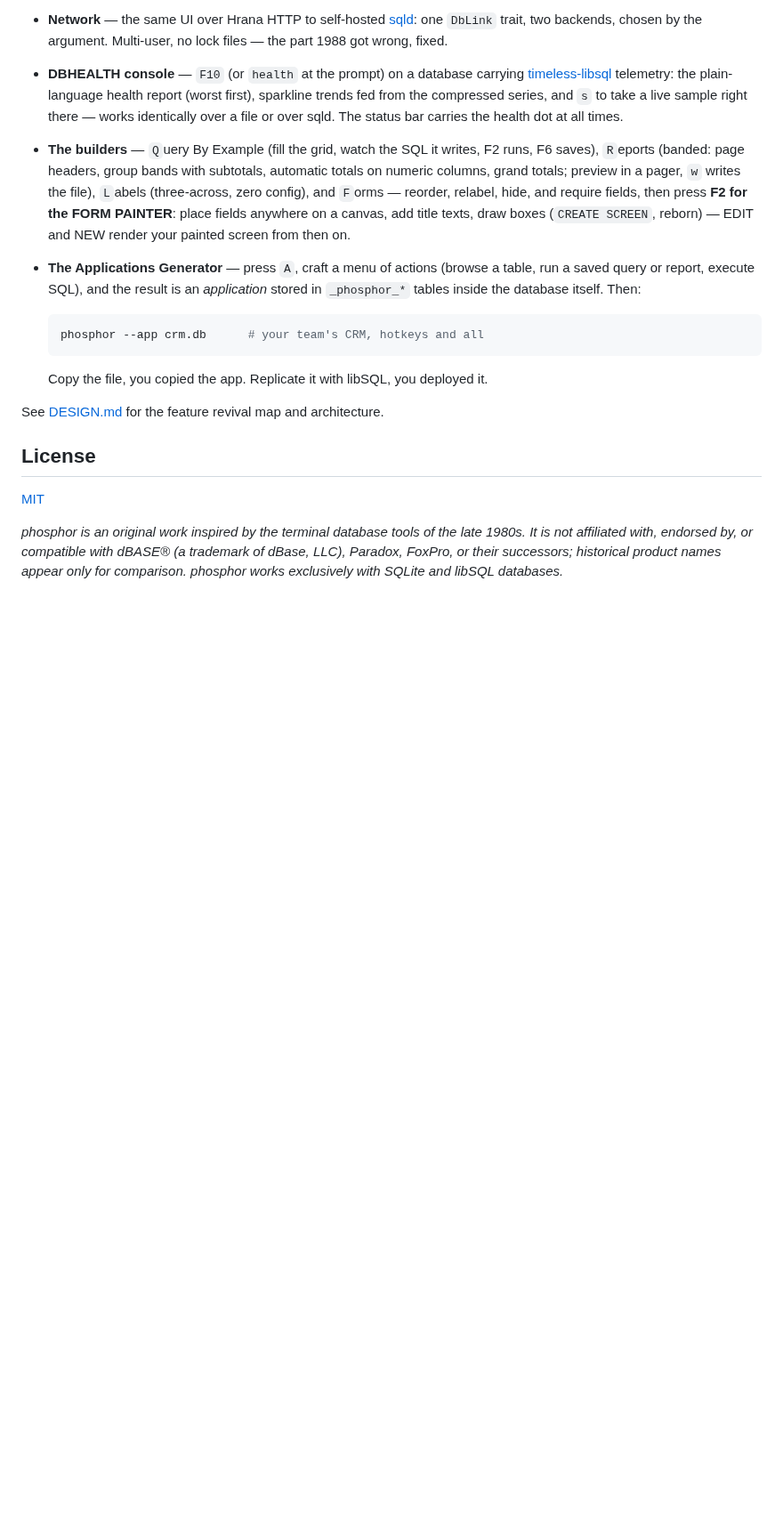
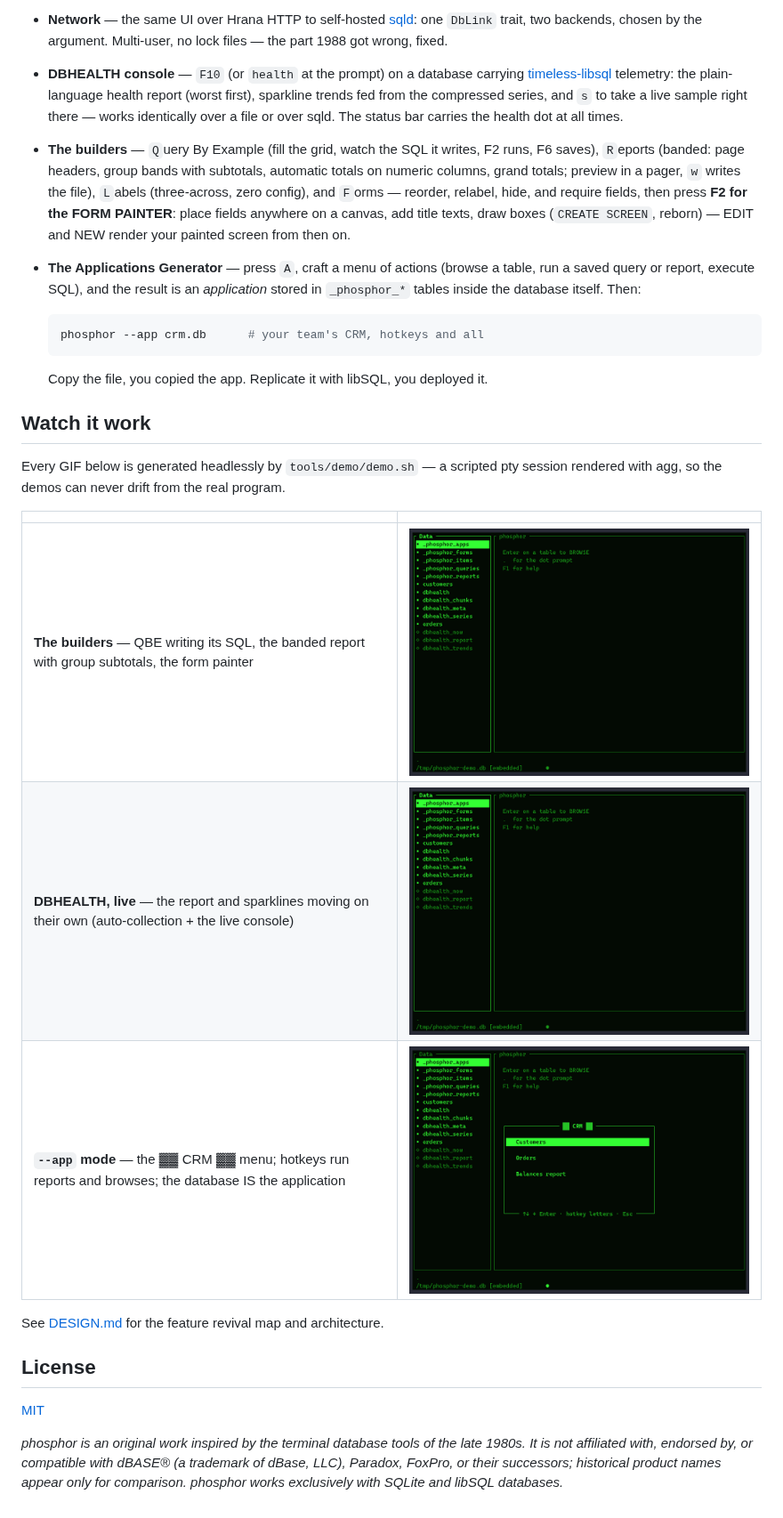
Before and after one commit to awksedgreep/phosphor, a Markdown page: README.md, the part around one of its changes. Shown at 89% size. Drawn GitHub-style; pictures changed too: docs/demo/appmode.gif (added), docs/demo/builders.gif (added), docs/demo/health.gif (added); blank space fills up the shorter version.

```diff
--- a/README.md
+++ b/README.md
@@ -116,6 +118,18 @@ cargo run -- http://localhost:8880     # remote: self-hosted sqld over HTTP
   Copy the file, you copied the app. Replicate it with libSQL, you
   deployed it.
 
+## Watch it work
+
+Every GIF below is generated headlessly by `tools/demo/demo.sh` — a
+scripted pty session rendered with agg, so the demos can never drift
+from the real program.
+
+| | |
+|---|---|
+| **The builders** — QBE writing its SQL, the banded report with group subtotals, the form painter | ![qbe, reports, painter](docs/demo/builders.gif) |
+| **DBHEALTH, live** — the report and sparklines moving on their own (auto-collection + the live console) | ![dbhealth console](docs/demo/health.gif) |
+| **`--app` mode** — the ▓▓ CRM ▓▓ menu; hotkeys run reports and browses; the database IS the application | ![app mode](docs/demo/appmode.gif) |
+
 See [DESIGN.md](DESIGN.md) for the feature revival map and architecture.
 
 ## License
```
Also changed, not shown: other parts of README.md (+2 -0 lines), docs/demo/browse.gif (added), 6 other files.
